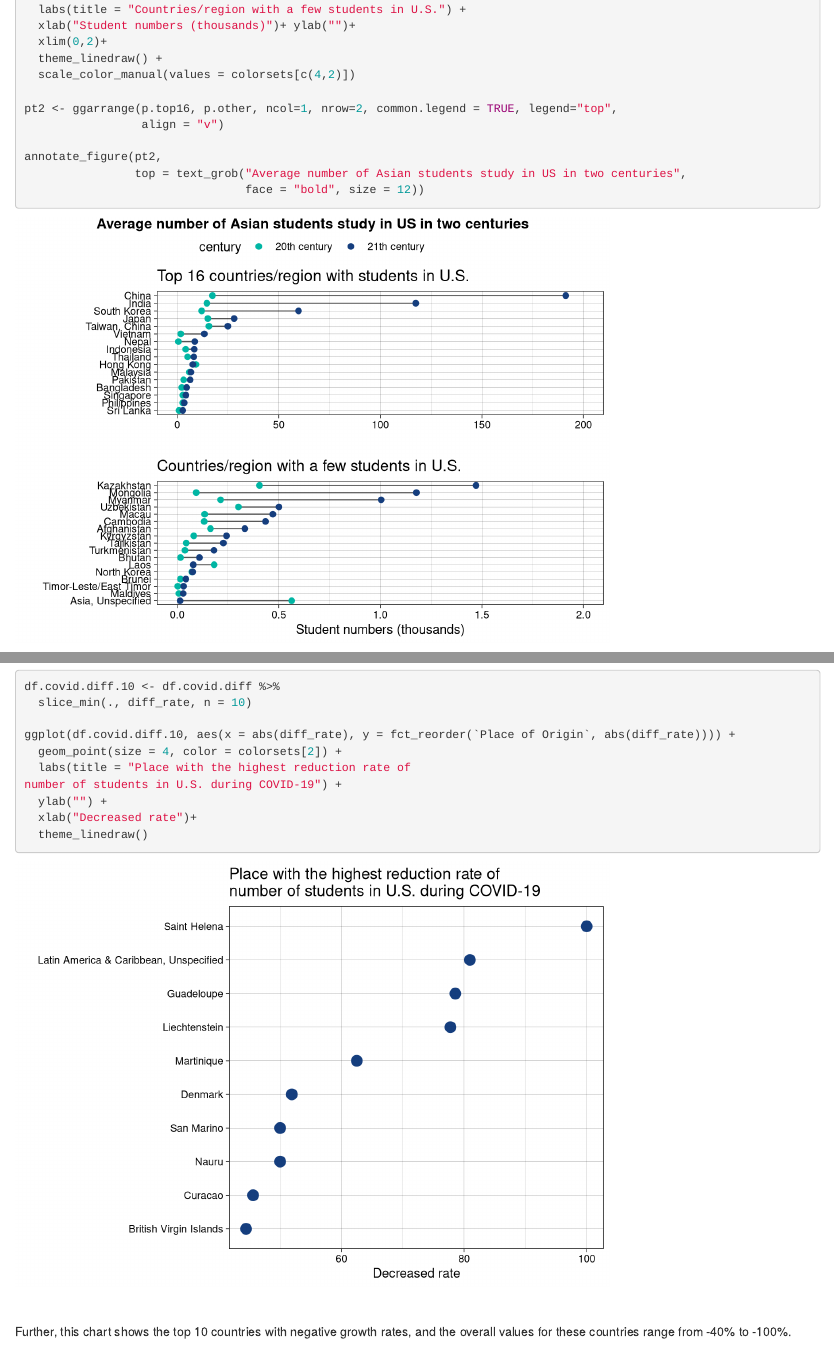
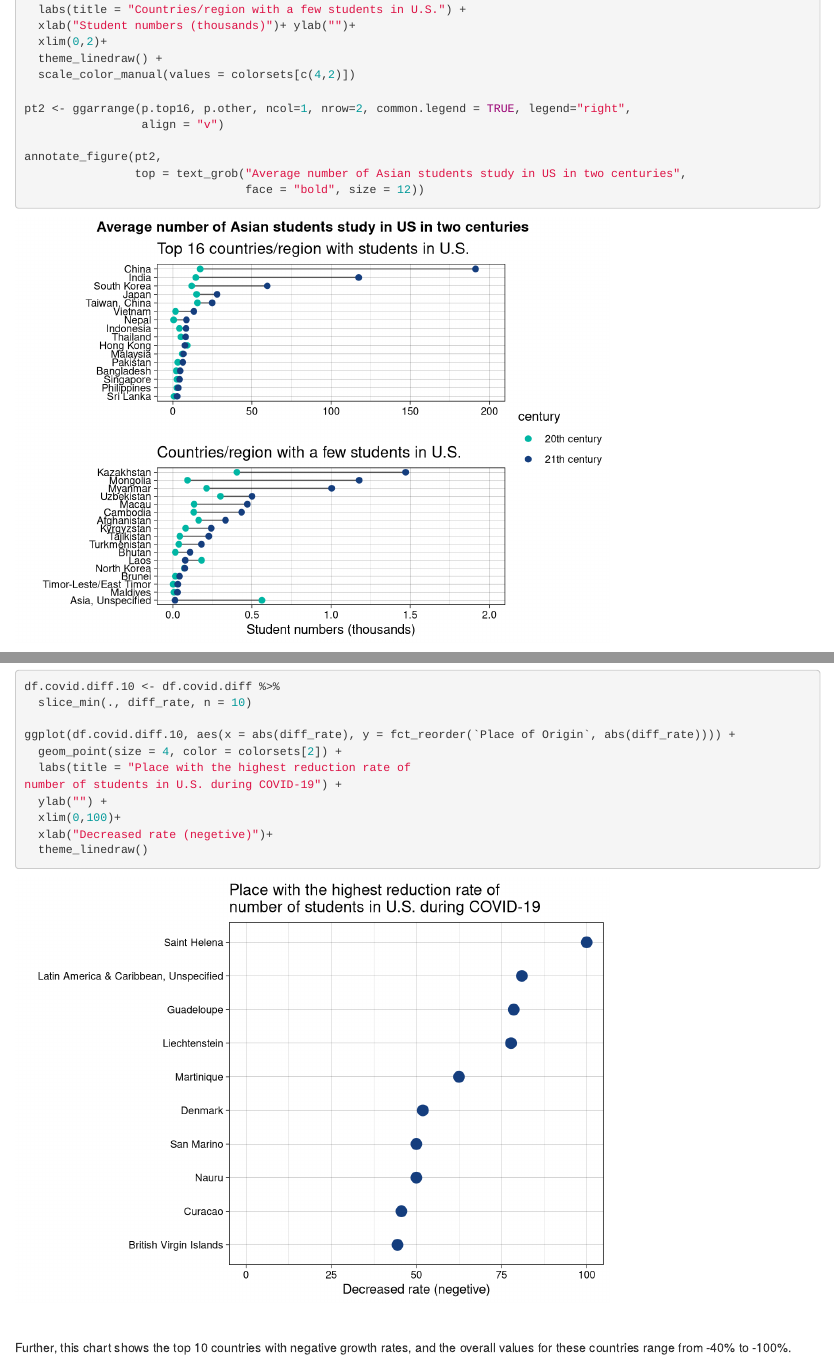
Before and after one commit to MISSZH0U/international_students_inUS, an R Markdown document (05-results.Rmd): the page in a window 1100 px wide, from 3500 px down, and a second part further down, joined at a grey line. Rendered offline with R 4.5, knitr and Pandoc, with nearby package versions; drawn as R Markdown's standard HTML page in place of the format the file asks for.

Commit message:
update plot

````diff
--- a/05-results.Rmd
+++ b/05-results.Rmd
@@ -243,7 +243,7 @@ p.other <- tidysum.asia %>%
   theme_linedraw() +
   scale_color_manual(values = colorsets[c(4,2)])
 
-pt2 <- ggarrange(p.top16, p.other, ncol=1, nrow=2, common.legend = TRUE, legend="top",
+pt2 <- ggarrange(p.top16, p.other, ncol=1, nrow=2, common.legend = TRUE, legend="right",
                  align = "v")
 
 annotate_figure(pt2,
@@ -321,7 +321,8 @@ ggplot(df.covid.diff.10, aes(x = abs(diff_rate), y = fct_reorder(`Place of Origi
   labs(title = "Place with the highest reduction rate of
 number of students in U.S. during COVID-19") +
   ylab("") +
-  xlab("Decreased rate")+
+  xlim(0,100)+
+  xlab("Decreased rate (negetive)")+
   theme_linedraw()
 ```
 
````
Also changed, not shown: docs/search_index.json, 5 other files.
